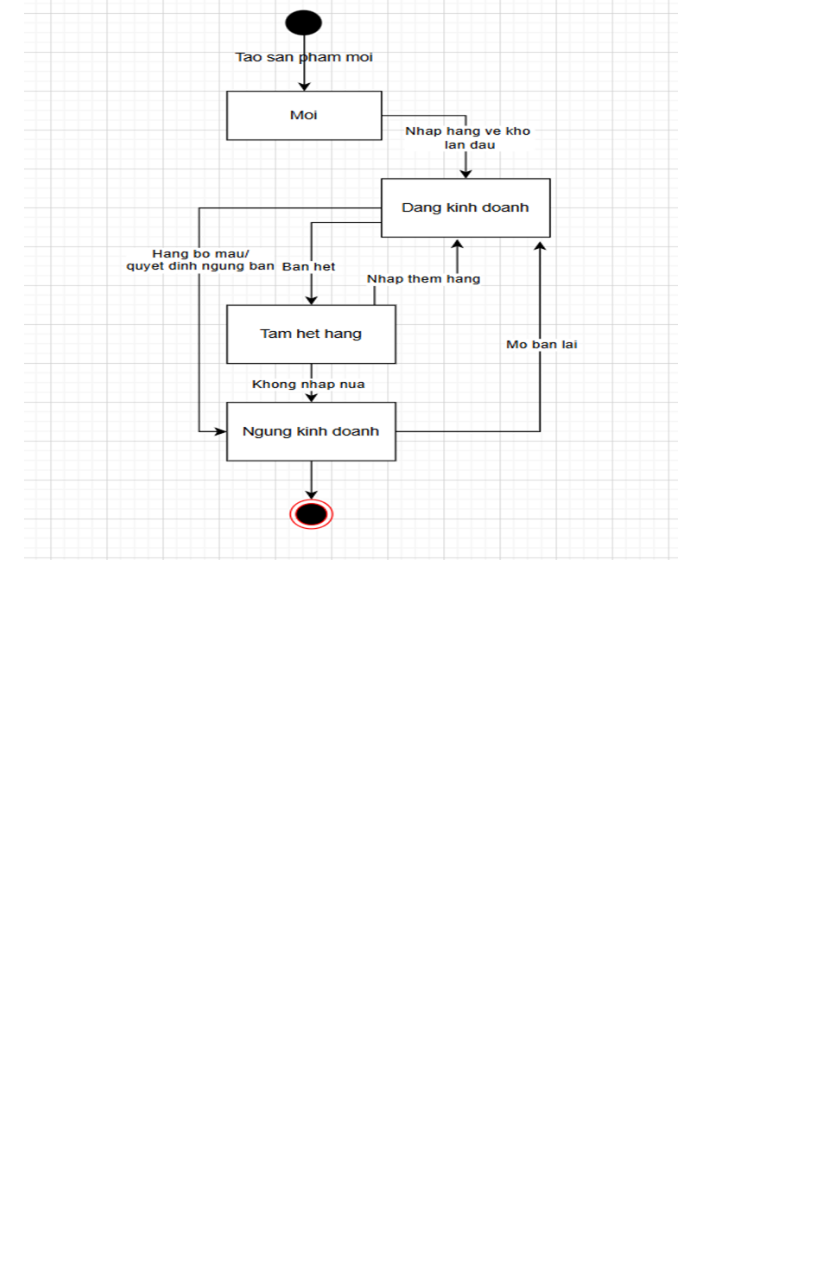
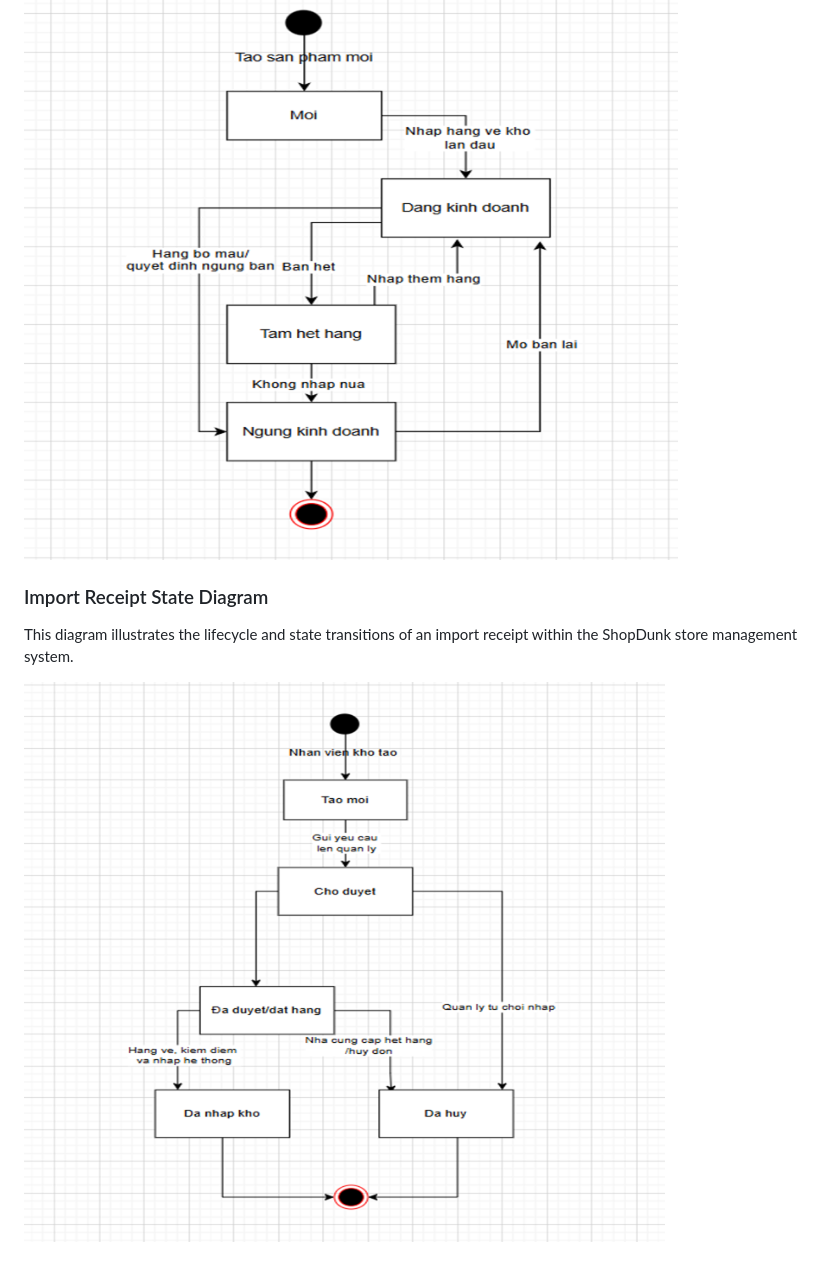
Before and after one commit to tungsw-IT/shopdunk-store-management-system, a Markdown page: diagrams/README.md, the part around the change. Drawn GitHub-style; blank space fills up the shorter version.

```diff
--- a/diagrams/README.md
+++ b/diagrams/README.md
@@ -93,3 +93,8 @@ This diagram illustrates the lifecycle and state transitions of a user account w
 This diagram illustrates the lifecycle and state transitions of a product within the ShopDunk store management system.
 
 ![Product State Diagram](state-product.png)
+### Import Receipt State Diagram
+
+This diagram illustrates the lifecycle and state transitions of an import receipt within the ShopDunk store management system.
+
+![Import Receipt State Diagram](state-import-receipt.png)
```
